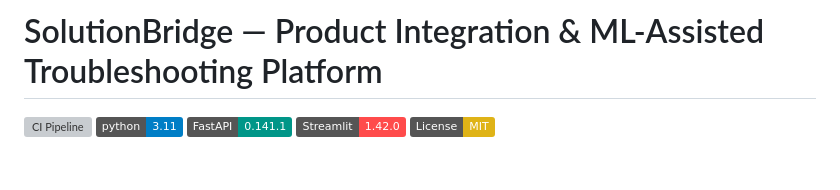
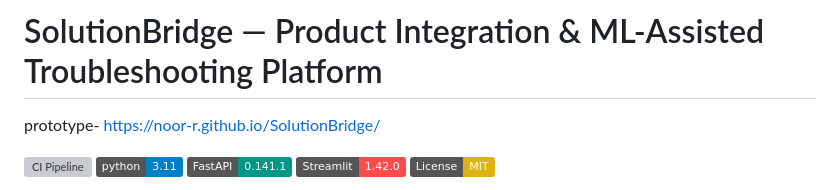
Before and after one commit to noor-r/SolutionBridge, a Markdown page: README.md, the part around the change. Drawn GitHub-style; badges without logos; blank space fills up the shorter version; grey boxes are pictures that could not be loaded.

Commit message:
Add prototype link to README
Added prototype link to the README file.

```diff
--- a/README.md
+++ b/README.md
@@ -1,4 +1,5 @@
 # SolutionBridge — Product Integration & ML-Assisted Troubleshooting Platform
+prototype- https://noor-r.github.io/SolutionBridge/
 
 [![CI Pipeline](https://github.com/solutionbridge/solutionbridge/actions/workflows/ci.yml/badge.svg)](https://github.com/solutionbridge/solutionbridge/actions/workflows/ci.yml)
 [![Python 3.11](https://img.shields.io/badge/python-3.11-blue.svg)](https://www.python.org/downloads/release/python-3110/)
```
